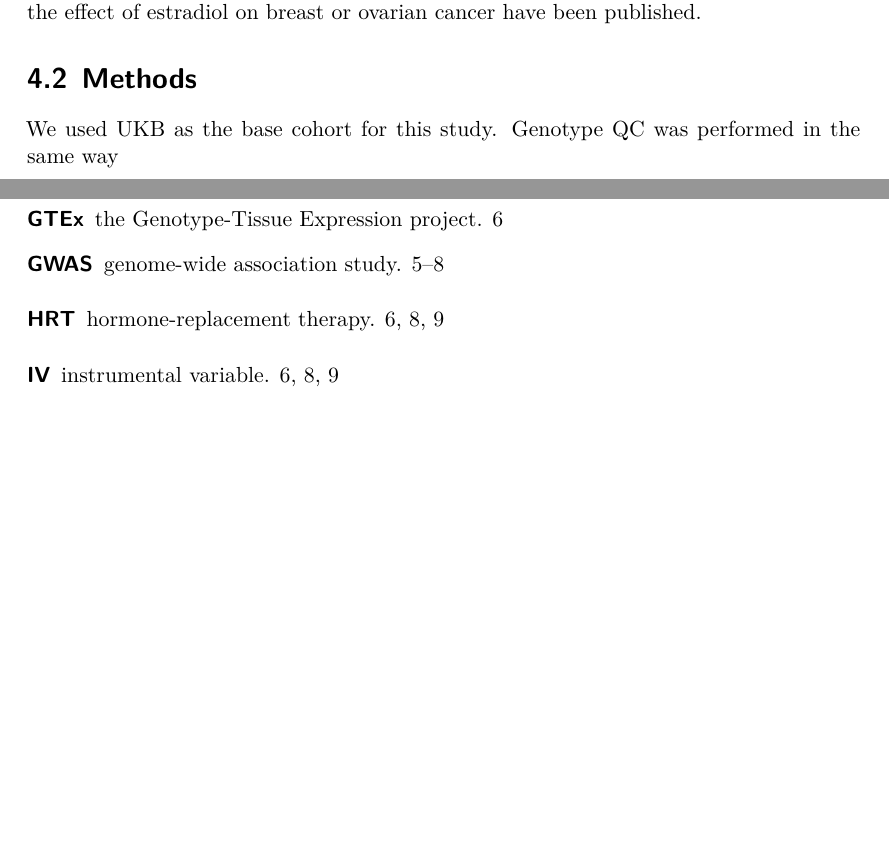
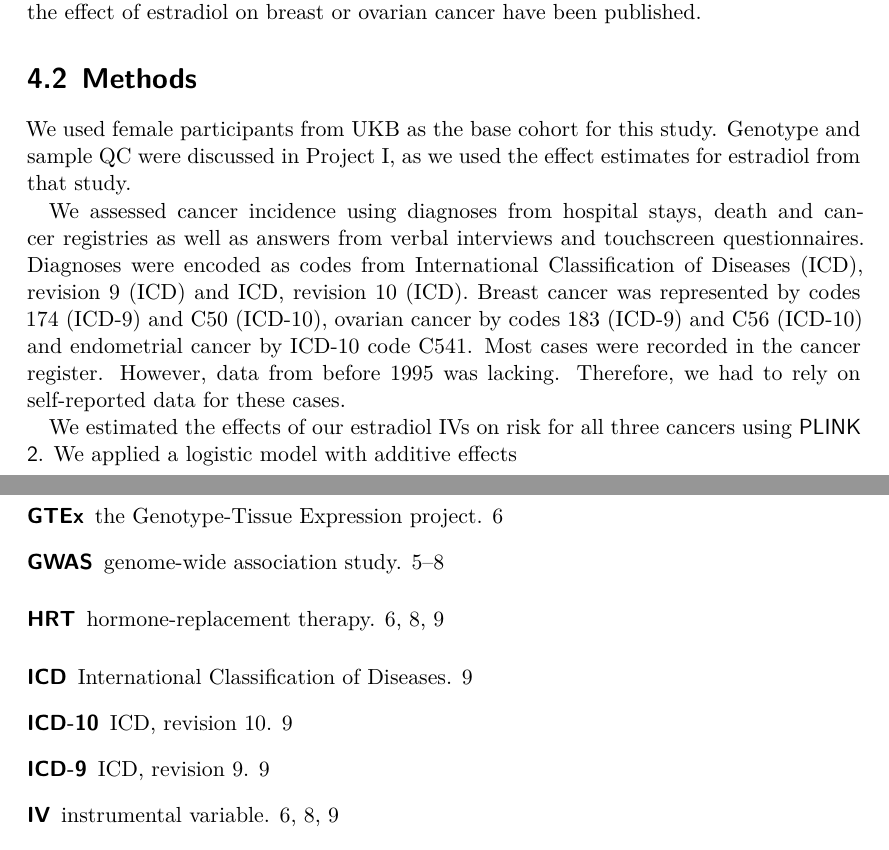
Before and after one commit to Schmytzi/halftime-report, a LaTeX thesis (main.tex): two parts of pages 17 and 25 of 33, joined at a grey line, cut so that both start at the same text, the shorter picture padded with empty space. Compiled offline with XeLaTeX.

Commit message:
Added info about cancer phenotypes

```diff
--- a/main.tex
+++ b/main.tex
@@ -80,6 +80,11 @@
 \newacronym{or}{OR}{odds ratio}
 \newacronym{dhea}{DHEA}{dehydroepiandrosterone}
 \newacronym{cyp3a7}{CYP3A7}{cytochrome P450 3A7}
+\newacronym[
+    first=the International Classification of Diseases
+    ]{icd}{ICD}{International Classification of Diseases}
+\newacronym{icd9}{ICD-9}{\gls{icd}, revision 9}
+\newacronym[first=revision 10 (ICD-10)]{icd10}{ICD-10}{\gls{icd}, revision 10}
 
 \newdualentry{mr}{MR}{Mendelian Randomization}{
     An approach based on randomized controlled trials used to infer the causal effect of an exposure to an outcome using genetic variants as \glspl{iv}.
@@ -295,8 +300,18 @@ In fact, there has been one study that used one \gls{snp} as \gls{iv} to estimat
 No previous \gls{mr} studies concerning the effect of estradiol on breast or ovarian cancer have been published.
 
 \section{Methods}
-We used \gls{ukb} as the base cohort for this study.
-Genotype \gls{qc} was performed in the same way
+We used female participants from \gls{ukb} as the base cohort for this study.
+Genotype and sample \gls{qc} were discussed in \hyperref[p1methods]{Project~I}, as we used the effect estimates for estradiol from that study.
+
+We assessed cancer incidence using diagnoses from hospital stays, death and cancer registries as well as answers from verbal interviews and touchscreen questionnaires.
+Diagnoses were encoded as codes from \gls{icd9} and \gls{icd10}.
+Breast cancer was represented by codes 174 (\gls{icd9}) and C50 (\gls{icd10}), ovarian cancer by codes 183 (\gls{icd9}) and C56 (\gls{icd10}) and endometrial cancer by \gls{icd10} code C541.
+Most cases were recorded in the cancer register.
+However, data from before 1995 was lacking.
+Therefore, we had to rely on self-reported data for these cases.
+
+We estimated the effects of our estradiol \glspl{iv} on risk for all three cancers using \textsf{PLINK 2}.
+We applied a logistic model with additive effects
 
 \chapter{Project III}
 
```
Also changed, not shown: main.tex (2 more changed lines).
